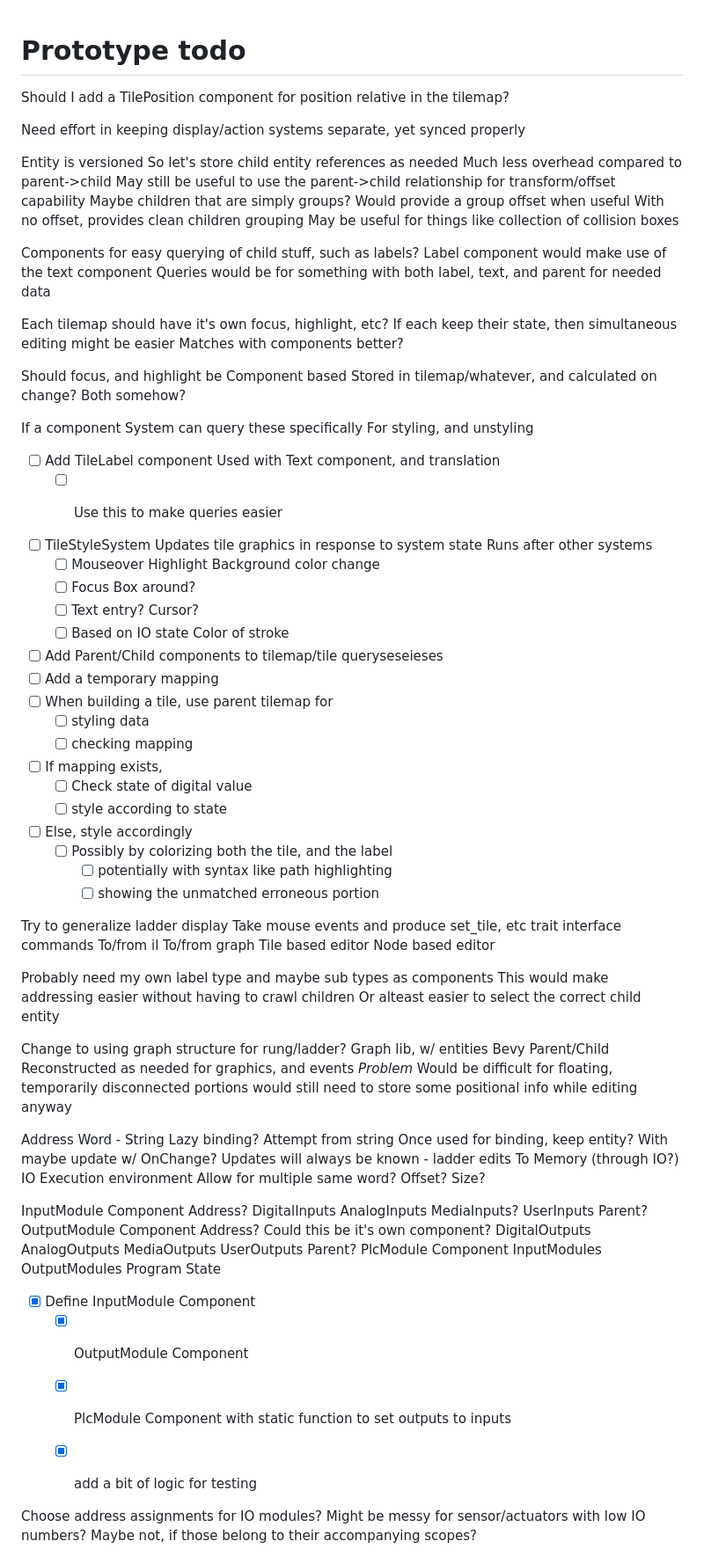
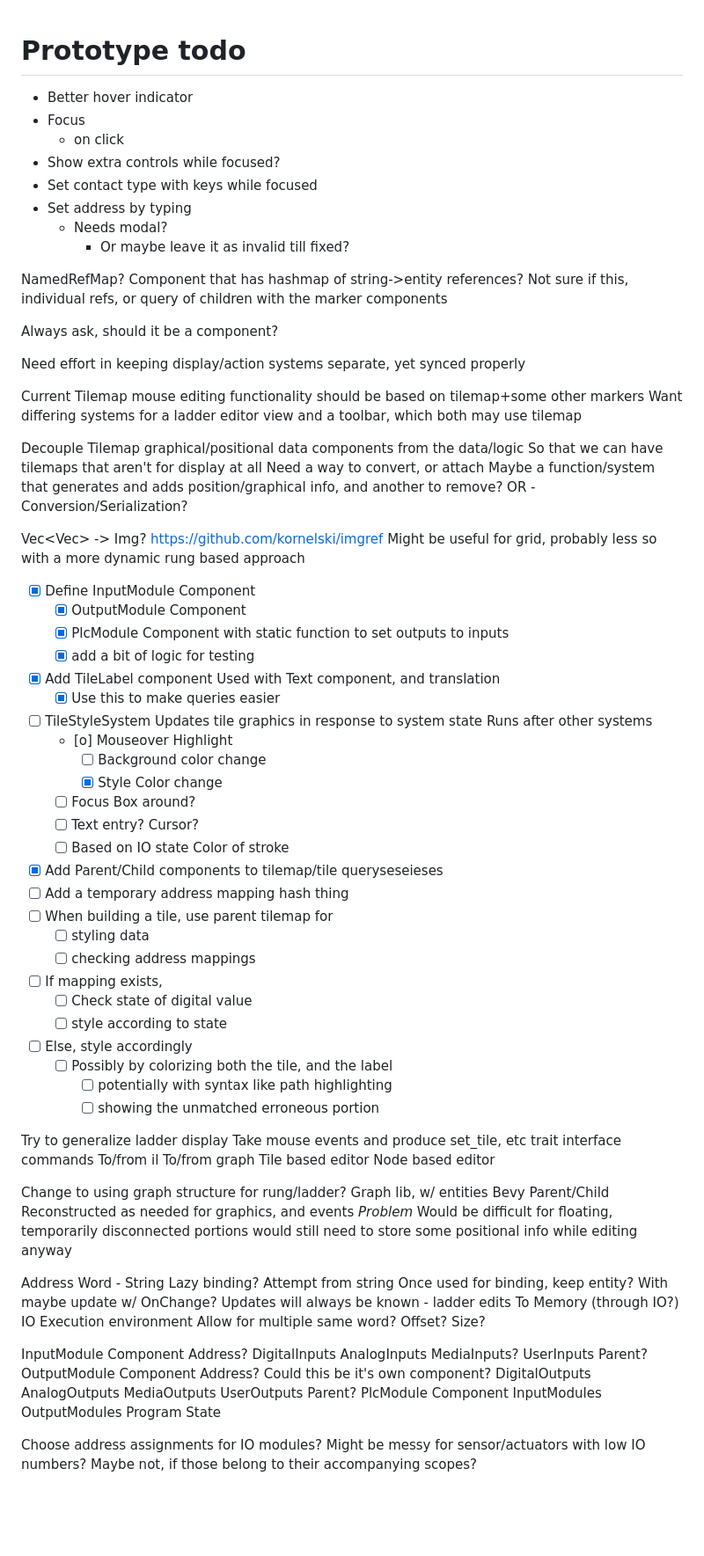
Before and after one commit to jdnewman85/yausg, a Markdown page: POC_TODO.md, the part around one of its changes. Shown at 88% size. Drawn GitHub-style; blank space fills up the shorter version.

Commit message:
Update TODO

```diff
--- a/POC_TODO.md
+++ b/POC_TODO.md
@@ -1,50 +1,56 @@
 # Prototype todo
+
+- Better hover indicator
+- Focus
+  - on click
+- Show extra controls while focused?
+- Set contact type with keys while focused
+- Set address by typing
+  - Needs modal?
+    - Or maybe leave it as invalid till fixed?
 
 
 
+NamedRefMap?
+  Component that has hashmap of string->entity references?
+  Not sure if this, individual refs, or query of children with the marker components
 
-Should I add a TilePosition component for position relative in the tilemap?
+
+Always ask, should it be a component?
 
 Need effort in keeping display/action systems separate, yet synced properly
 
-Entity is versioned
-  So let's store child entity references as needed
-  Much less overhead compared to parent->child
-  May still be useful to use the parent->child relationship for transform/offset capability
-  Maybe children that are simply groups?
-    Would provide a group offset when useful
-    With no offset, provides clean children grouping
-      May be useful for things like collection of collision boxes
+Current Tilemap mouse editing functionality should be based on tilemap+some other markers
+  Want differing systems for a ladder editor view and a toolbar, which both may use tilemap
 
-Components for easy querying of child stuff, such as labels?
-  Label component would make use of the text component
-  Queries would be for something with both label, text, and parent for needed data
+Decouple Tilemap graphical/positional data components from the data/logic
+  So that we can have tilemaps that aren't for display at all
+  Need a way to convert, or attach
+    Maybe a function/system that generates and adds position/graphical info,
+      and another to remove?
+    OR - Conversion/Serialization?
 
-Each tilemap should have it's own focus, highlight, etc?
-  If each keep their state, then simultaneous editing might be easier
-  Matches with components better?
-
-Should focus, and highlight be
-  Component based
-  Stored in tilemap/whatever, and calculated on change?
-  Both somehow?
-
-  If a component
-    System can query these specifically
-      For styling, and unstyling
+Vec<Vec<Entity>> -> Img<Tile>?
+  https://github.com/kornelski/imgref
+  Might be useful for grid, probably less so with a more dynamic rung based approach
 
 
-- [ ] Add TileLabel component
+
+- [X] Define InputModule Component
+  - [X] OutputModule Component
+  - [X] PlcModule Component with static function to set outputs to inputs
+  - [X] add a bit of logic for testing
+
+- [X] Add TileLabel component
   Used with Text component, and translation
-  - [ ] Use this to make queries easier
-
-
+  - [X] Use this to make queries easier
 
 - [ ] TileStyleSystem
     Updates tile graphics in response to system state
     Runs after other systems
-  - [ ] Mouseover Highlight
-      Background color change
+  - [o] Mouseover Highlight
+      - [ ] Background color change
+      - [X] Style Color change
   - [ ] Focus
       Box around?
   - [ ] Text entry?
@@ -52,11 +58,11 @@ Should focus, and highlight be
   - [ ] Based on IO state
       Color of stroke
 
-- [ ] Add Parent/Child components to tilemap/tile queryseseieses
-- [ ] Add a temporary mapping
+- [X] Add Parent/Child components to tilemap/tile queryseseieses
+- [ ] Add a temporary address mapping hash thing
 - [ ] When building a tile, use parent tilemap for
   - [ ] styling data
-  - [ ] checking mapping
+  - [ ] checking address mappings
 - [ ] If mapping exists,
   - [ ] Check state of digital value
   - [ ]   style according to state
@@ -71,10 +77,6 @@ Try to generalize ladder display
     To/from graph
   Tile based editor
   Node based editor
-
-Probably need my own label type and maybe sub types as components
-  This would make addressing easier without having to crawl children
-  Or alteast easier to select the correct child entity
 
 
 Change to using graph structure for rung/ladder?
@@ -119,12 +121,6 @@ PlcModule Component
   OutputModules
   Program
   State
-
-- [X] Define InputModule Component
-  - [X] OutputModule Component
-  - [X] PlcModule Component with static function to set outputs to inputs
-  - [X] add a bit of logic for testing
-
 
 Choose address assignments for IO modules?
   Might be messy for sensor/actuators with low IO numbers?
```
Also changed, not shown: other parts of POC_TODO.md (+50 -0 lines).
